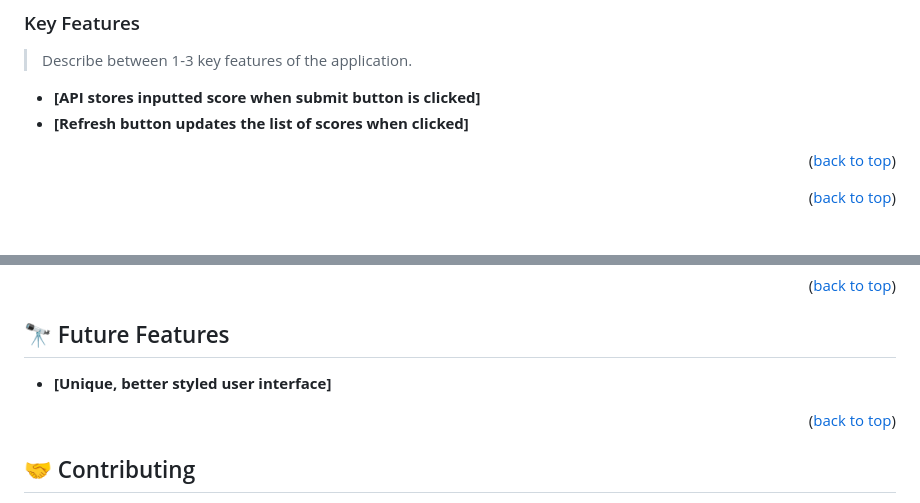
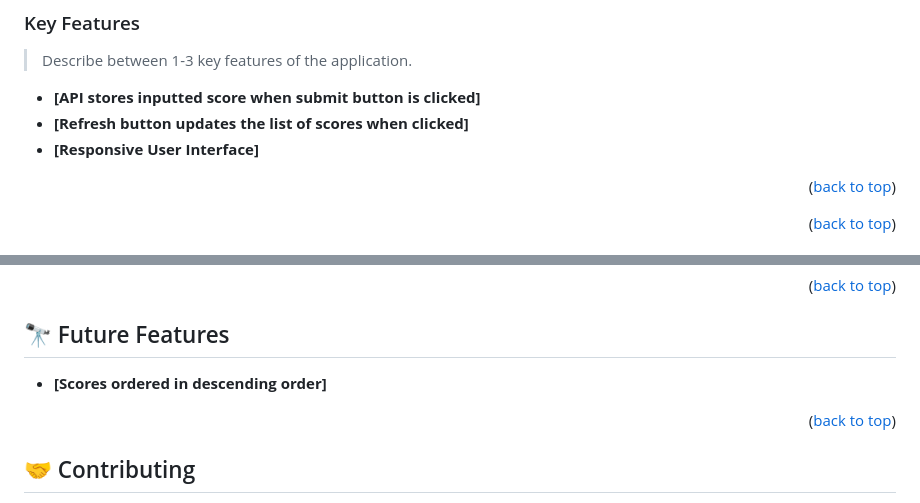
Before and after one commit to ClintonYounge/Leaderboard-Project, a Markdown page: README.md, 2 parts joined by grey strips. Rendered like a GitHub page.

```diff
--- a/README.md
+++ b/README.md
@@ -60,6 +60,7 @@
 
 - **[API stores inputted score when submit button is clicked]**
 - **[Refresh button updates the list of scores when clicked]**
+- **[Responsive User Interface]**
 
 <p align="right">(<a href="#readme-top">back to top</a>)</p>
 
@@ -116,7 +117,7 @@ Clone this repository to your desired folder:
 
 ## 🔭 Future Features <a name="future-features"></a>
 
-- **[Unique, better styled user interface]**
+- **[Scores ordered in descending order]**
 
 <p align="right">(<a href="#readme-top">back to top</a>)</p>
 
```
